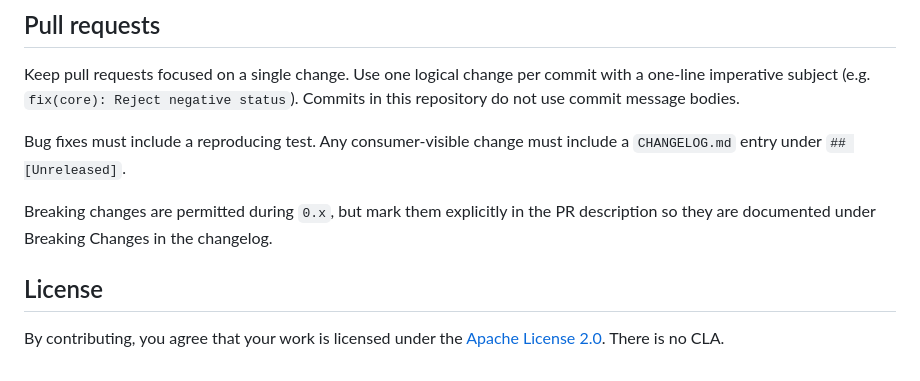
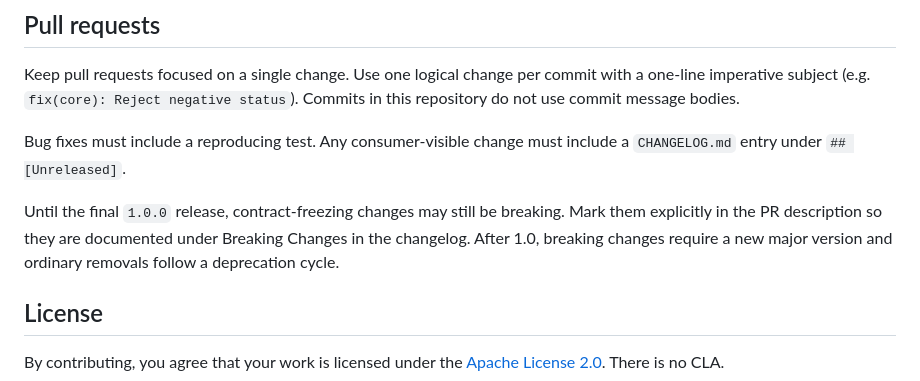
Before and after one commit to ilyankin/kotlin-rfc9457, a Markdown page: CONTRIBUTING.md, the part around the change. GitHub-like rendering.

```diff
--- a/CONTRIBUTING.md
+++ b/CONTRIBUTING.md
@@ -55,7 +55,9 @@ Keep pull requests focused on a single change. Use one logical change per commit
 
 Bug fixes must include a reproducing test. Any consumer-visible change must include a `CHANGELOG.md` entry under `## [Unreleased]`.
 
-Breaking changes are permitted during `0.x`, but mark them explicitly in the PR description so they are documented under Breaking Changes in the changelog.
+Until the final `1.0.0` release, contract-freezing changes may still be breaking. Mark them explicitly
+in the PR description so they are documented under Breaking Changes in the changelog. After 1.0,
+breaking changes require a new major version and ordinary removals follow a deprecation cycle.
 
 ## License
 
```
Also changed, not shown: README.md (+3 -2 lines).
